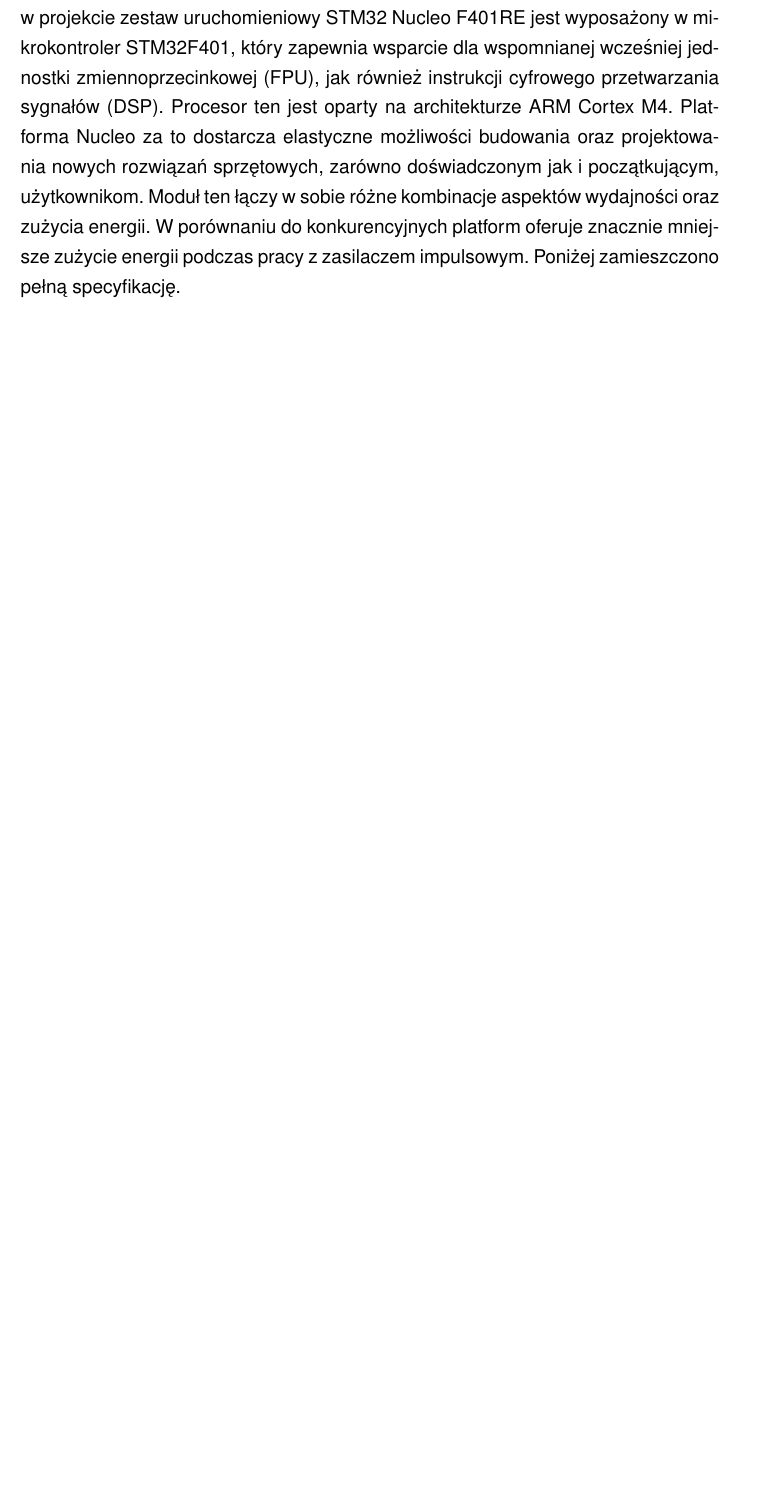
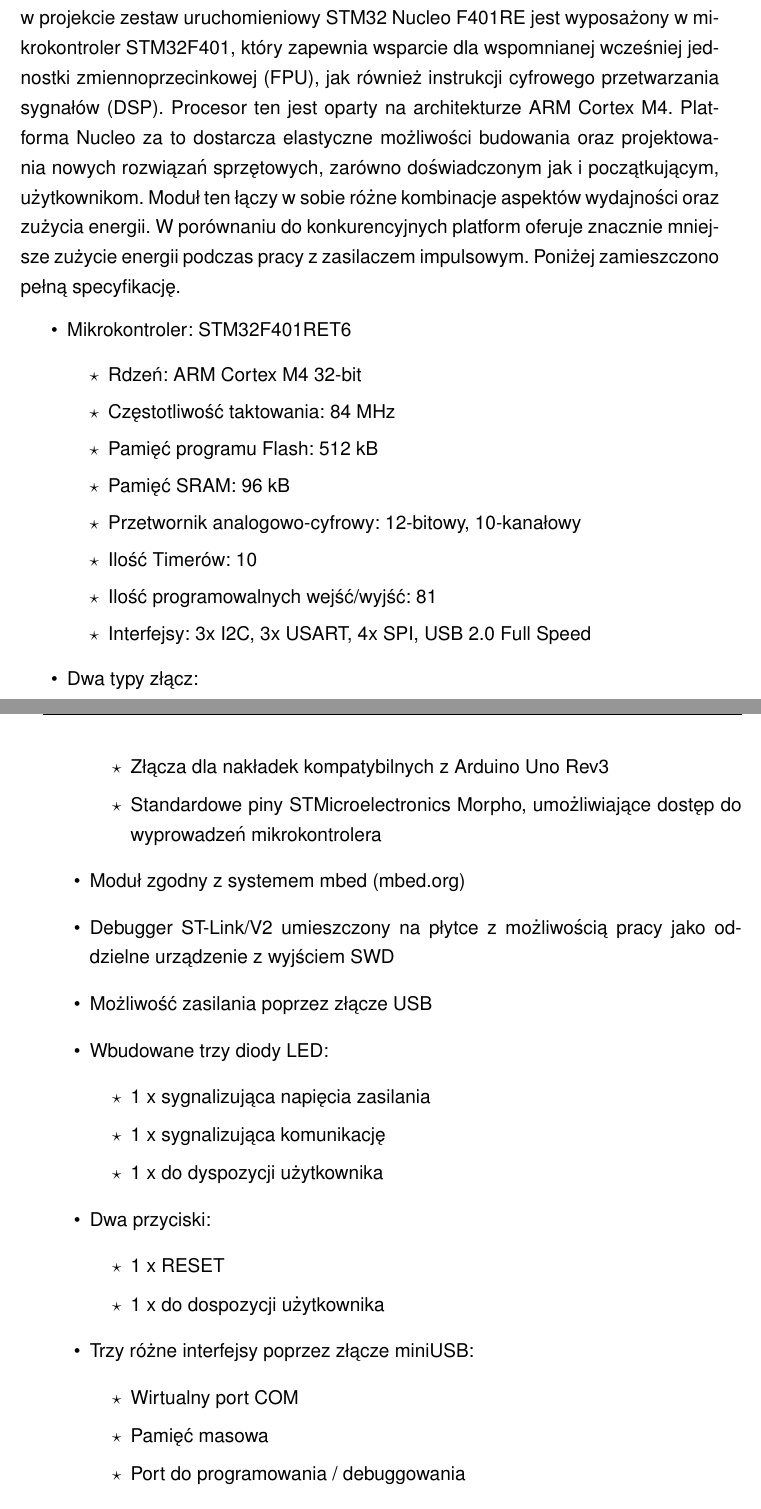
Before and after one commit to SzymonZos/Bachelor-project, a LaTeX thesis (thesis/thesis.tex, which reads thesis/chapters/assumptions.tex): part of page 12 of 46 before the commit and two parts of pages 12 and 13 of 47 after it, the two joined at a grey line, cut so that both start at the same text, the shorter picture padded with empty space. Compiled offline with pdfLaTeX.

Commit message:
More description provided

```diff
--- a/thesis/chapters/assumptions.tex
+++ b/thesis/chapters/assumptions.tex
@@ -54,6 +45,44 @@
 aspektów wydajności oraz zużycia energii. W porównaniu do konkurencyjnych platform oferuje
 znacznie mniejsze zużycie energii podczas pracy z zasilaczem impulsowym.
 Poniżej zamieszczono pełną specyfikację.
+\begin{itemize}
+	\item Mikrokontroler: STM32F401RET6
+    \begin{itemize}[label=$\star$]
+        \item Rdzeń: ARM Cortex M4 32-bit
+        \item Częstotliwość taktowania: 84 MHz
+        \item Pamięć programu Flash: 512 kB
+        \item Pamięć SRAM: 96 kB
+        \item Przetwornik analogowo-cyfrowy: 12-bitowy, 10-kanałowy
+        \item Ilość Timerów: 10
+        \item Ilość programowalnych wejść/wyjść: 81
+        \item Interfejsy: 3x I2C, 3x USART, 4x SPI, USB 2.0 Full Speed
+    \end{itemize}
+	\item Dwa typy złącz:
+    \begin{itemize}[label=$\star$]
+	    \item Złącza dla nakładek kompatybilnych z Arduino Uno Rev3
+        \item Standardowe piny STMicroelectronics Morpho, umożliwiające dostęp do wyprowadzeń mikrokontrolera
+    \end{itemize}
+    \item Moduł zgodny z systemem mbed (mbed.org)
+    \item Debugger ST-Link/V2 umieszczony na płytce z możliwością pracy jako oddzielne urządzenie z wyjściem SWD
+    \item Możliwość zasilania poprzez złącze USB
+    \item Wbudowane trzy diody LED:
+    \begin{itemize}[label=$\star$]
+        \item 1 x sygnalizująca napięcia zasilania
+        \item 1 x sygnalizująca komunikację
+        \item 1 x do dyspozycji użytkownika
+    \end{itemize}
+    \item Dwa przyciski:
+    \begin{itemize}[label=$\star$]
+        \item 1 x RESET
+        \item 1 x do dospozycji użytkownika
+    \end{itemize}
+    \item Trzy różne interfejsy poprzez złącze miniUSB:
+    \begin{itemize}[label=$\star$]
+        \item Wirtualny port COM
+        \item Pamięć masowa
+        \item Port do programowania / debuggowania
+    \end{itemize}
+\end{itemize}
 
 \section{Narzędzia programistyczne} \label{sec:prog}
 
```
Also changed, not shown: thesis/chapters/implementation.tex (+21 -5 lines), thesis/thesis.pdf, thesis/chapters/assumptions.tex (9 more changed lines).
